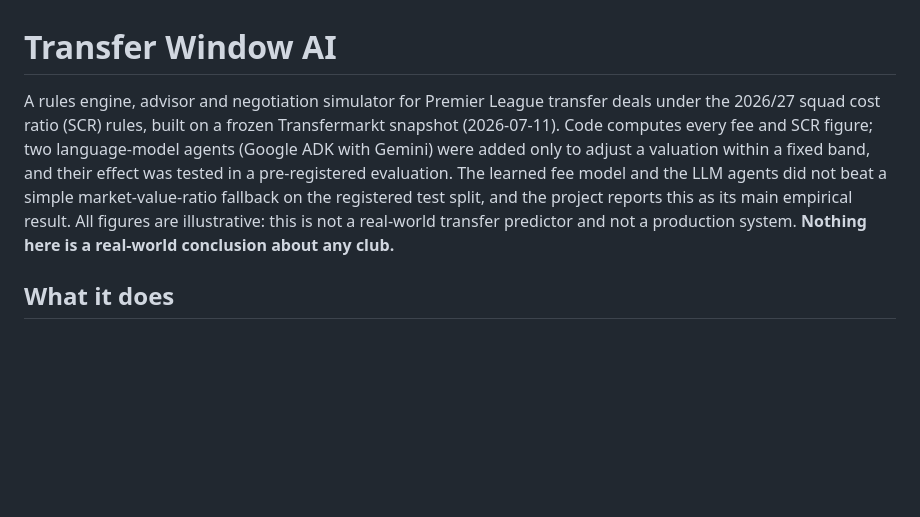
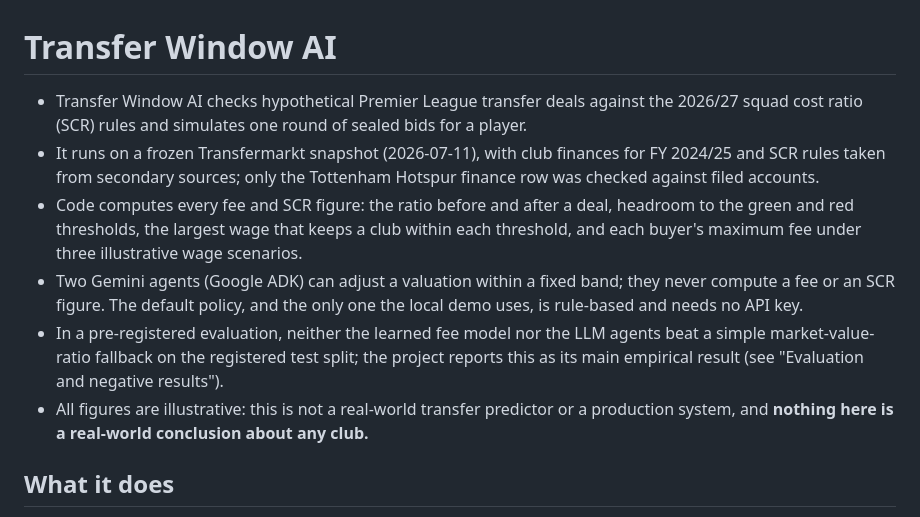
Before and after one commit to yuhnmtype/transfer-window-ai, a Markdown page: README.md, the part around one of its changes. Rendered like a GitHub page; blank space fills up the shorter version.

```diff
--- a/README.md
+++ b/README.md
@@ -1,14 +1,21 @@
 # Transfer Window AI
 
-A rules engine, advisor and negotiation simulator for Premier League transfer deals under the
-2026/27 squad cost ratio (SCR) rules, built on a frozen Transfermarkt snapshot (2026-07-11).
-Code computes every fee and SCR figure; two language-model agents (Google ADK with Gemini) were
-added only to adjust a valuation within a fixed band, and their effect was tested in a
-pre-registered evaluation. The learned fee model and the LLM agents did not beat a simple
-market-value-ratio fallback on the registered test split, and the project reports this as its
-main empirical result. All figures are illustrative: this is not a real-world transfer
-predictor and not a production system. **Nothing here is a real-world conclusion about any
-club.**
+- Transfer Window AI checks hypothetical Premier League transfer deals against the 2026/27 squad
+  cost ratio (SCR) rules and simulates one round of sealed bids for a player.
+- It runs on a frozen Transfermarkt snapshot (2026-07-11), with club finances for FY 2024/25 and
+  SCR rules taken from secondary sources; only the Tottenham Hotspur finance row was checked
+  against filed accounts.
+- Code computes every fee and SCR figure: the ratio before and after a deal, headroom to the
+  green and red thresholds, the largest wage that keeps a club within each threshold, and each
+  buyer's maximum fee under three illustrative wage scenarios.
+- Two Gemini agents (Google ADK) can adjust a valuation within a fixed band; they never compute
+  a fee or an SCR figure. The default policy, and the only one the local demo uses, is rule-based
+  and needs no API key.
+- In a pre-registered evaluation, neither the learned fee model nor the LLM agents beat a simple
+  market-value-ratio fallback on the registered test split; the project reports this as its main
+  empirical result (see "Evaluation and negative results").
+- All figures are illustrative: this is not a real-world transfer predictor or a production
+  system, and **nothing here is a real-world conclusion about any club.**
 
 ## What it does
 
```
Also changed, not shown: other parts of README.md (+31 -7 lines), docs/images/demo_advisor.png, docs/images/demo_negotiation.png, docs/images/demo_negotiation_dark.png (added), docs/images/demo_outgoing_fields.png (added).
